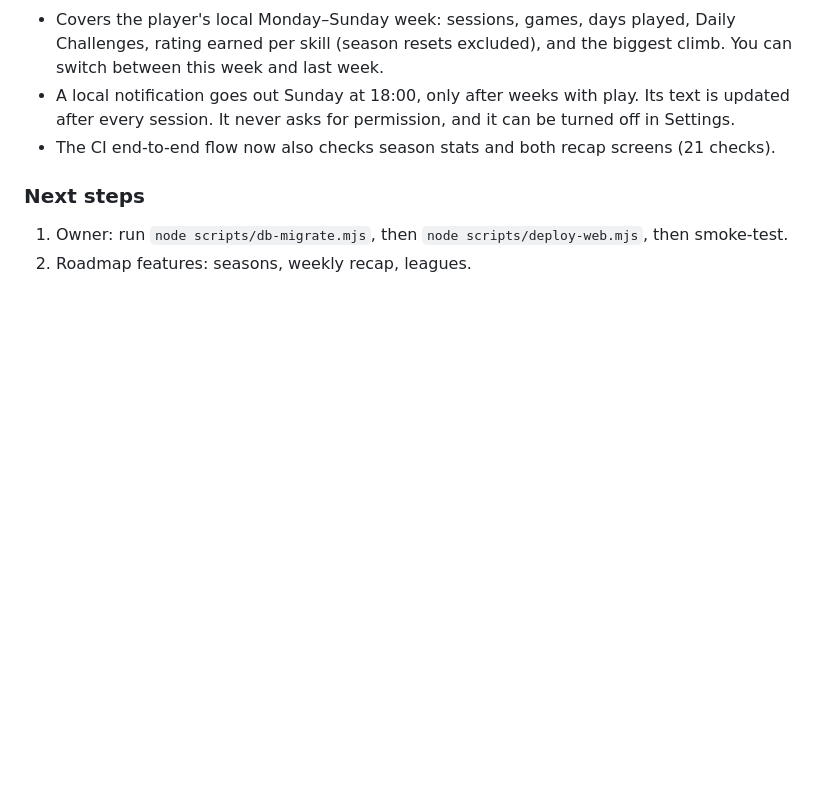
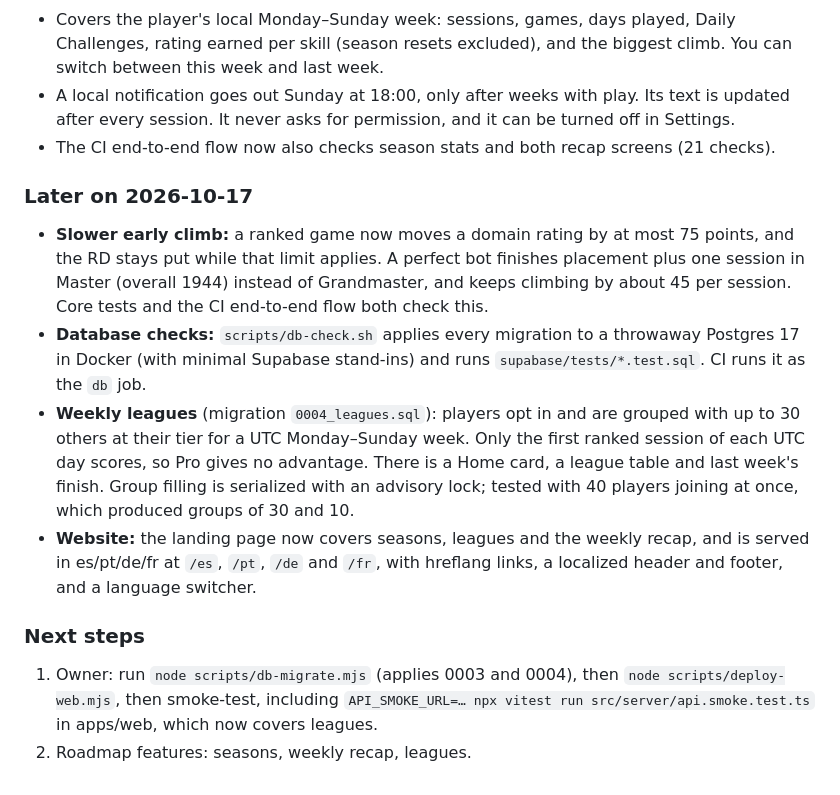
Before and after one commit to Himkush1414/midas-engine, a Markdown page: docs/SESSION_LOG.md, the part around the change. GitHub-like rendering; blank space fills up the shorter version.

Commit message:
docs: log the rating cap, db checks, leagues and the localized site
Co-Authored-By: Claude Opus 5.5 <noreply@anthropic.com>

```diff
--- a/docs/SESSION_LOG.md
+++ b/docs/SESSION_LOG.md
@@ -66,6 +66,12 @@ These steps publish to production, so they need the owner to run them (or allow
 - A local notification goes out Sunday at 18:00, only after weeks with play. Its text is updated after every session. It never asks for permission, and it can be turned off in Settings.
 - The CI end-to-end flow now also checks season stats and both recap screens (21 checks).
 
+### Later on 2026-10-17
+- **Slower early climb:** a ranked game now moves a domain rating by at most 75 points, and the RD stays put while that limit applies. A perfect bot finishes placement plus one session in Master (overall 1944) instead of Grandmaster, and keeps climbing by about 45 per session. Core tests and the CI end-to-end flow both check this.
+- **Database checks:** `scripts/db-check.sh` applies every migration to a throwaway Postgres 17 in Docker (with minimal Supabase stand-ins) and runs `supabase/tests/*.test.sql`. CI runs it as the `db` job.
+- **Weekly leagues** (migration `0004_leagues.sql`): players opt in and are grouped with up to 30 others at their tier for a UTC Monday–Sunday week. Only the first ranked session of each UTC day scores, so Pro gives no advantage. There is a Home card, a league table and last week's finish. Group filling is serialized with an advisory lock; tested with 40 players joining at once, which produced groups of 30 and 10.
+- **Website:** the landing page now covers seasons, leagues and the weekly recap, and is served in es/pt/de/fr at `/es`, `/pt`, `/de` and `/fr`, with hreflang links, a localized header and footer, and a language switcher.
+
 ### Next steps
-1. Owner: run `node scripts/db-migrate.mjs`, then `node scripts/deploy-web.mjs`, then smoke-test.
+1. Owner: run `node scripts/db-migrate.mjs` (applies 0003 and 0004), then `node scripts/deploy-web.mjs`, then smoke-test, including `API_SMOKE_URL=… npx vitest run src/server/api.smoke.test.ts` in apps/web, which now covers leagues.
 2. Roadmap features: seasons, weekly recap, leagues.
```
Also changed, not shown: docs/ROADMAP.md (+2 -1 lines).
